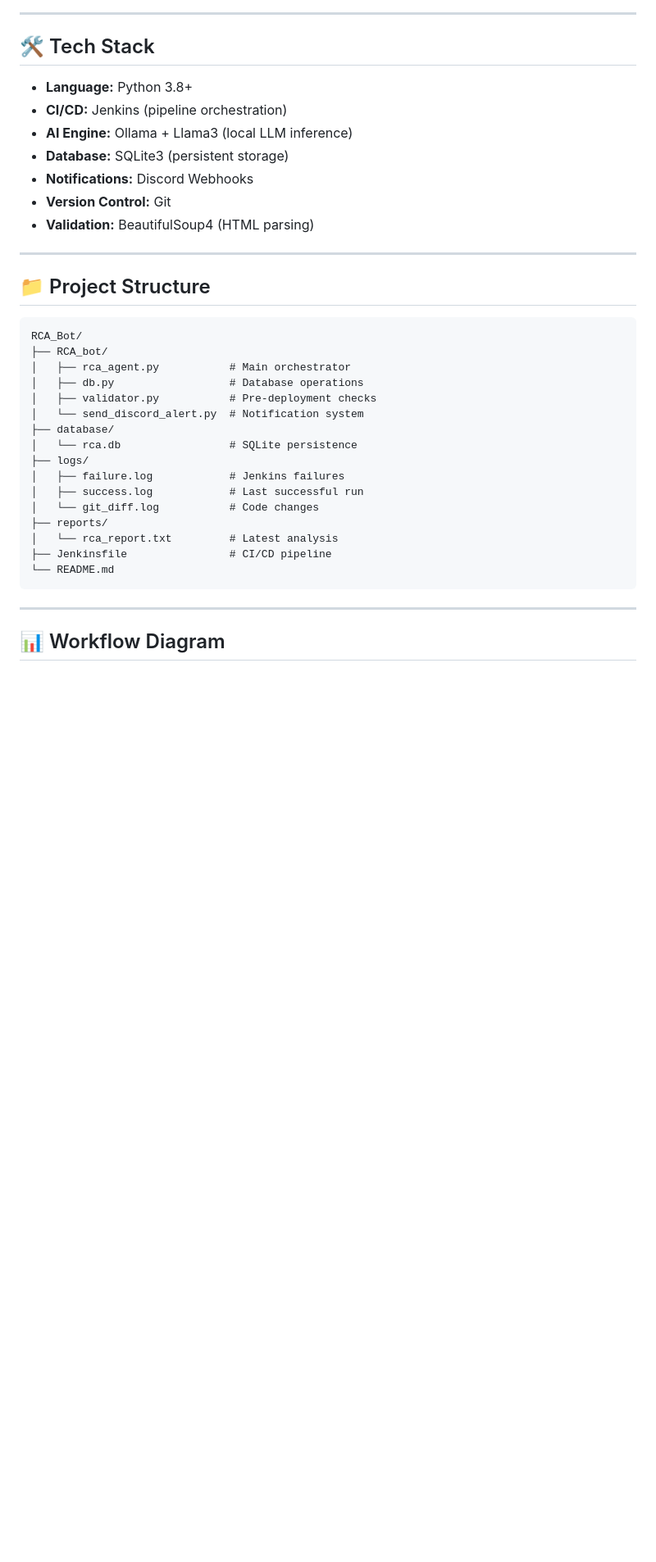
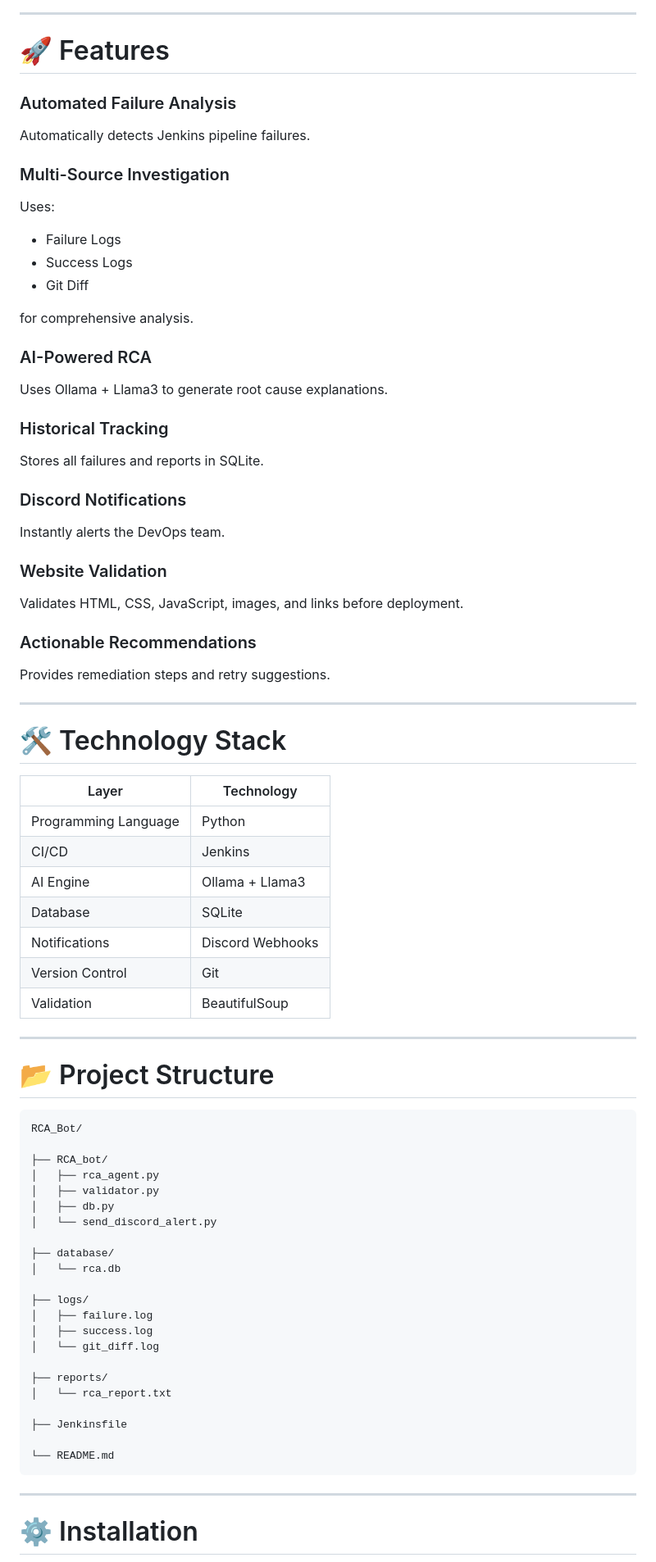
Before and after one commit to S-THAMARAI-SELVAN/RCA_Bot, a Markdown page: README.md, the part around one of its changes. Shown at 82% size. Rendered like a GitHub page; blank space fills up the shorter version.

Commit message:
readmefile added

````diff
--- a/README.md
+++ b/README.md
@@ -54,40 +153,86 @@ graph LR
 
 ---
 
-## 🛠️ Tech Stack
+# 🚀 Features
 
-- **Language:** Python 3.8+
-- **CI/CD:** Jenkins (pipeline orchestration)
-- **AI Engine:** Ollama + Llama3 (local LLM inference)
-- **Database:** SQLite3 (persistent storage)
-- **Notifications:** Discord Webhooks
-- **Version Control:** Git
-- **Validation:** BeautifulSoup4 (HTML parsing)
+### Automated Failure Analysis
+
+Automatically detects Jenkins pipeline failures.
+
+### Multi-Source Investigation
+
+Uses:
+
+* Failure Logs
+* Success Logs
+* Git Diff
+
+for comprehensive analysis.
+
+### AI-Powered RCA
+
+Uses Ollama + Llama3 to generate root cause explanations.
+
+### Historical Tracking
+
+Stores all failures and reports in SQLite.
+
+### Discord Notifications
+
+Instantly alerts the DevOps team.
+
+### Website Validation
+
+Validates HTML, CSS, JavaScript, images, and links before deployment.
+
+### Actionable Recommendations
+
+Provides remediation steps and retry suggestions.
 
 ---
 
-## 📁 Project Structure
+# 🛠️ Technology Stack
 
-```
+| Layer                | Technology       |
+| -------------------- | ---------------- |
+| Programming Language | Python           |
+| CI/CD                | Jenkins          |
+| AI Engine            | Ollama + Llama3  |
+| Database             | SQLite           |
+| Notifications        | Discord Webhooks |
+| Version Control      | Git              |
+| Validation           | BeautifulSoup    |
+
+---
+
+# 📂 Project Structure
+
+```text
 RCA_Bot/
+
 ├── RCA_bot/
-│   ├── rca_agent.py           # Main orchestrator
-│   ├── db.py                  # Database operations
-│   ├── validator.py           # Pre-deployment checks
-│   └── send_discord_alert.py  # Notification system
+│   ├── rca_agent.py
+│   ├── validator.py
+│   ├── db.py
+│   └── send_discord_alert.py
+
 ├── database/
-│   └── rca.db                 # SQLite persistence
+│   └── rca.db
+
 ├── logs/
-│   ├── failure.log            # Jenkins failures
-│   ├── success.log            # Last successful run
-│   └── git_diff.log           # Code changes
+│   ├── failure.log
+│   ├── success.log
+│   └── git_diff.log
+
 ├── reports/
-│   └── rca_report.txt         # Latest analysis
-├── Jenkinsfile                # CI/CD pipeline
+│   └── rca_report.txt
+
+├── Jenkinsfile
+
 └── README.md
 ```
 
 ---
 
-## 📊 Workflow Diagram
+# ⚙️ Installation
 
````
Also changed, not shown: other parts of README.md (+239 -185 lines).
